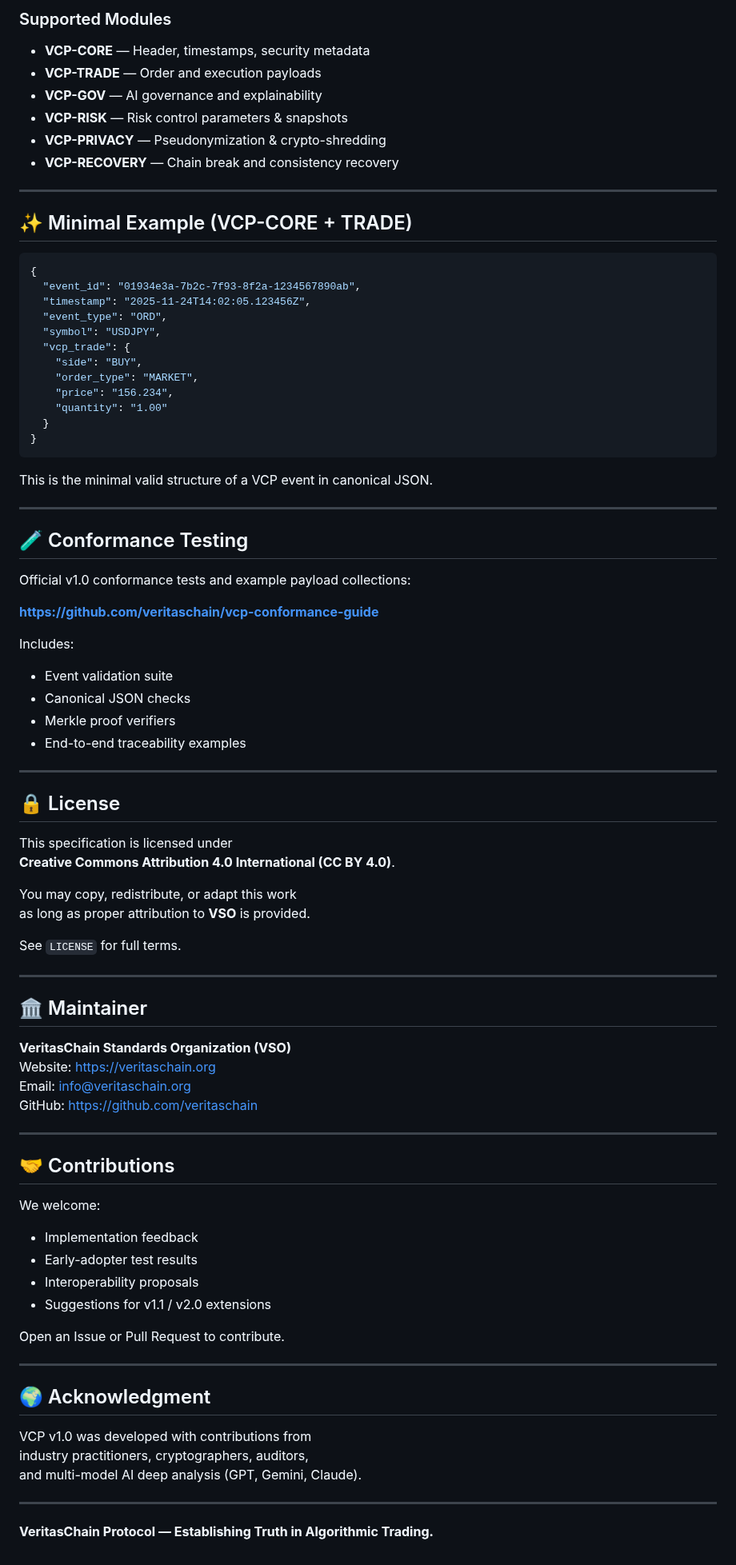
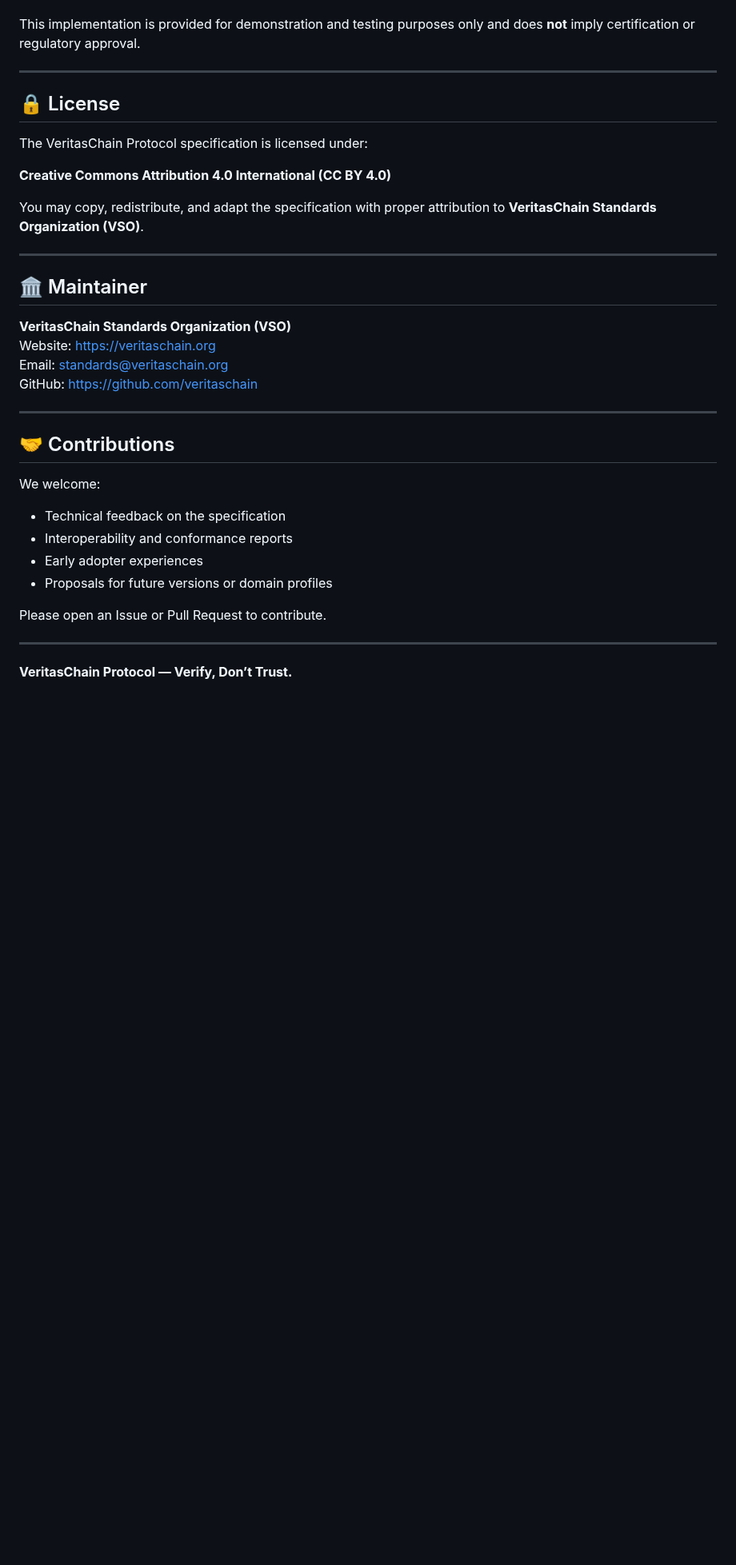
Before and after one commit to veritaschain/vcp-spec, a Markdown page: README.md, the part around one of its changes. Shown at 80% size. Rendered like a GitHub page; blank space fills up the shorter version.

````diff
--- a/README.md
+++ b/README.md
@@ -72,58 +87,17 @@ VCP defines the **full lifecycle audit model** for algorithmic trading:
 
-### Supported Modules
-- **VCP-CORE** — Header, timestamps, security metadata
-- **VCP-TRADE** — Order and execution payloads
-- **VCP-GOV** — AI governance and explainability
-- **VCP-RISK** — Risk control parameters & snapshots
-- **VCP-PRIVACY** — Pseudonymization & crypto-shredding
-- **VCP-RECOVERY** — Chain break and consistency recovery
-
----
-
-## ✨ Minimal Example (VCP-CORE + TRADE)
-
-```json
-{
-  "event_id": "01934e3a-7b2c-7f93-8f2a-1234567890ab",
-  "timestamp": "2025-11-24T14:02:05.123456Z",
-  "event_type": "ORD",
-  "symbol": "USDJPY",
-  "vcp_trade": {
-    "side": "BUY",
-    "order_type": "MARKET",
-    "price": "156.234",
-    "quantity": "1.00"
-  }
-}
-```
-
-This is the minimal valid structure of a VCP event in canonical JSON.
-
----
-
-## 🧪 Conformance Testing
-
-Official v1.0 conformance tests and example payload collections:
-
-**https://github.com/veritaschain/vcp-conformance-guide**
-
-Includes:
-- Event validation suite
-- Canonical JSON checks
-- Merkle proof verifiers
-- End-to-end traceability examples
+This implementation is provided for demonstration and testing purposes only
+and does **not** imply certification or regulatory approval.
 
 ---
 
 ## 🔒 License
 
-This specification is licensed under
-**Creative Commons Attribution 4.0 International (CC BY 4.0)**.
+The VeritasChain Protocol specification is licensed under:
 
-You may copy, redistribute, or adapt this work
-as long as proper attribution to **VSO** is provided.
+**Creative Commons Attribution 4.0 International (CC BY 4.0)**
 
-See `LICENSE` for full terms.
+You may copy, redistribute, and adapt the specification with proper attribution
+to **VeritasChain Standards Organization (VSO)**.
 
 ---
 
@@ -131,7 +105,7 @@ See `LICENSE` for full terms.
 
 **VeritasChain Standards Organization (VSO)**
 Website: https://veritaschain.org
-Email: info@veritaschain.org
+Email: standards@veritaschain.org
 GitHub: https://github.com/veritaschain
 
 ---
@@ -139,21 +113,13 @@ GitHub: https://github.com/veritaschain
 ## 🤝 Contributions
 
 We welcome:
-- Implementation feedback
-- Early-adopter test results
-- Interoperability proposals
-- Suggestions for v1.1 / v2.0 extensions
+- Technical feedback on the specification
+- Interoperability and conformance reports
+- Early adopter experiences
+- Proposals for future versions or domain profiles
 
-Open an Issue or Pull Request to contribute.
+Please open an Issue or Pull Request to contribute.
 
 ---
 
-## 🌍 Acknowledgment
-
-VCP v1.0 was developed with contributions from
-industry practitioners, cryptographers, auditors,
-and multi-model AI deep analysis (GPT, Gemini, Claude).
-
----
-
-**VeritasChain Protocol — Establishing Truth in Algorithmic Trading.**
+**VeritasChain Protocol — Verify, Don’t Trust.**
````
Also changed, not shown: other parts of README.md (+62 -47 lines).
